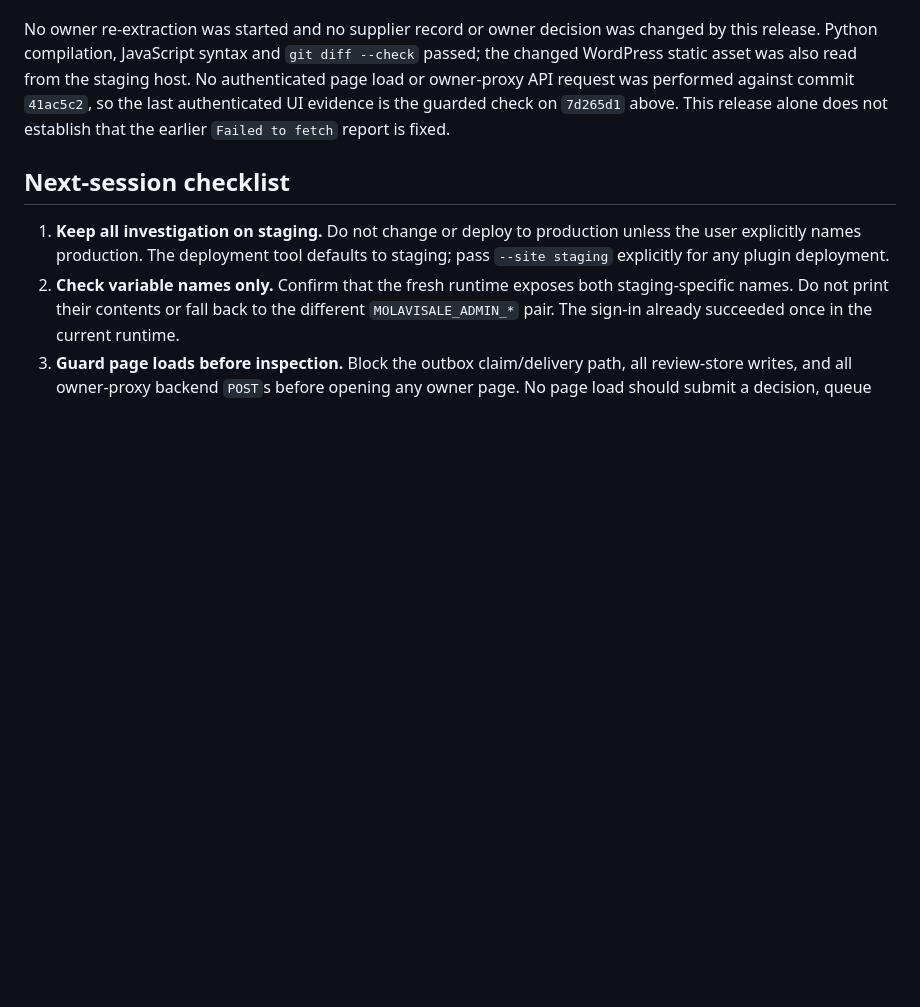
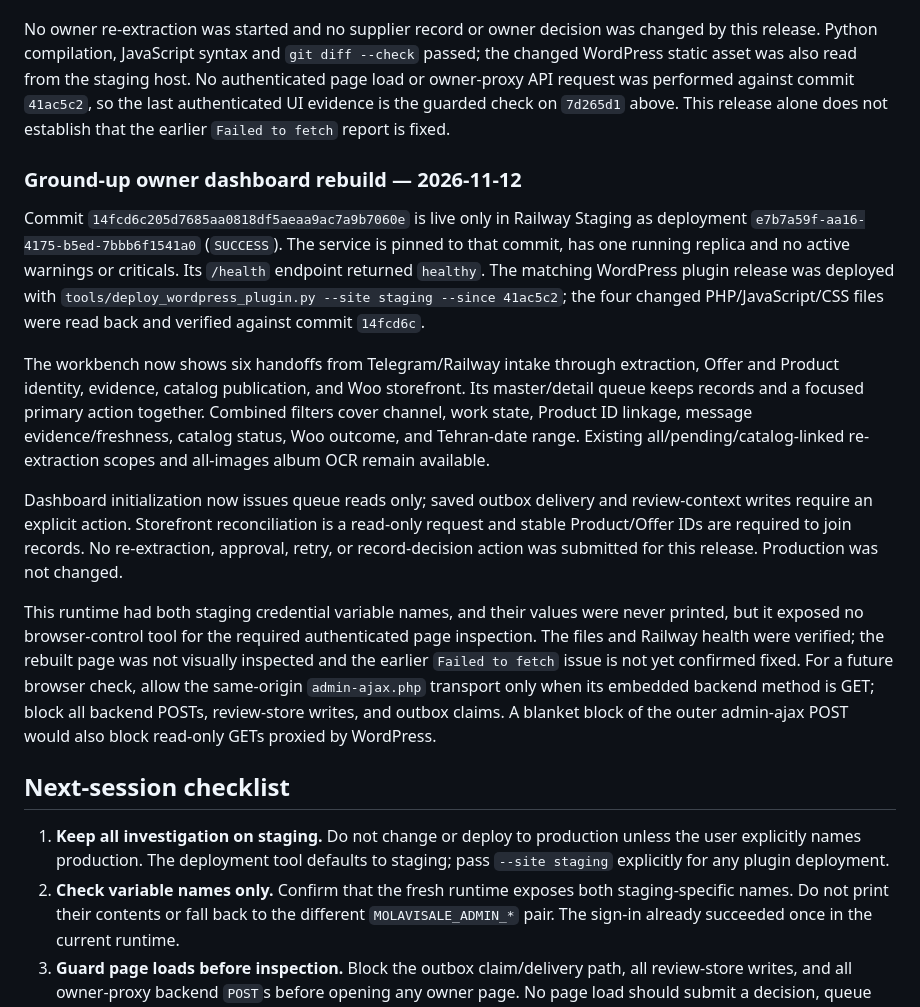
Before and after one commit to Hosseinjeff/Wholesale-project, a Markdown page: docs/session-handoff-staging-owner-fetch.md, the part around the change. Drawn GitHub-style; blank space fills up the shorter version.

Commit message:
Record staging workflow dashboard release

```diff
--- a/docs/session-handoff-staging-owner-fetch.md
+++ b/docs/session-handoff-staging-owner-fetch.md
@@ -129,6 +129,38 @@ page load or owner-proxy API request was performed against commit `41ac5c2`, so
 authenticated UI evidence is the guarded check on `7d265d1` above. This release alone
 does not establish that the earlier `Failed to fetch` report is fixed.
 
+### Ground-up owner dashboard rebuild — 2026-11-12
+
+Commit `14fcd6c205d7685aa0818df5aeaa9ac7a9b7060e` is live only in Railway Staging as
+deployment `e7b7a59f-aa16-4175-b5ed-7bbb6f1541a0` (`SUCCESS`). The service is pinned to
+that commit, has one running replica and no active warnings or criticals. Its
+`/health` endpoint returned `healthy`. The matching WordPress plugin release was
+deployed with `tools/deploy_wordpress_plugin.py --site staging --since 41ac5c2`; the
+four changed PHP/JavaScript/CSS files were read back and verified against commit
+`14fcd6c`.
+
+The workbench now shows six handoffs from Telegram/Railway intake through extraction,
+Offer and Product identity, evidence, catalog publication, and Woo storefront. Its
+master/detail queue keeps records and a focused primary action together. Combined
+filters cover channel, work state, Product ID linkage, message evidence/freshness,
+catalog status, Woo outcome, and Tehran-date range. Existing all/pending/catalog-linked
+re-extraction scopes and all-images album OCR remain available.
+
+Dashboard initialization now issues queue reads only; saved outbox delivery and
+review-context writes require an explicit action. Storefront reconciliation is a
+read-only request and stable Product/Offer IDs are required to join records. No
+re-extraction, approval, retry, or record-decision action was submitted for this
+release. Production was not changed.
+
+This runtime had both staging credential variable names, and their values were never
+printed, but it exposed no browser-control tool for the required authenticated page
+inspection. The files and Railway health were verified; the rebuilt page was not
+visually inspected and the earlier `Failed to fetch` issue is not yet confirmed fixed.
+For a future browser check, allow the same-origin `admin-ajax.php` transport only when
+its embedded backend method is GET; block all backend POSTs, review-store writes, and
+outbox claims. A blanket block of the outer admin-ajax POST would also block read-only
+GETs proxied by WordPress.
+
 ## Next-session checklist
 
 1. **Keep all investigation on staging.** Do not change or deploy to production unless
```
